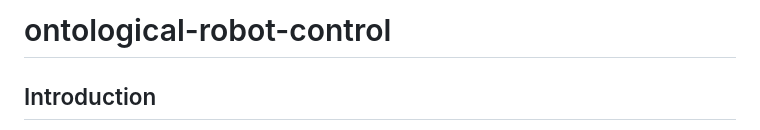
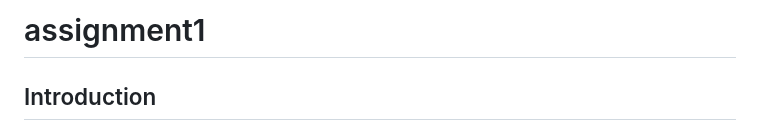
Before and after one commit to donyamostaghniyazdi/exp_assignment1, a Markdown page: README.md, the part around the change. GitHub-like rendering.

```diff
--- a/README.md
+++ b/README.md
@@ -1,4 +1,4 @@
-# ontological-robot-control
+# assignment1
 
 ## Introduction
 This package is an experiment to use a topogical map ontology for controling a robot in ROS through aRMOR service. The ontology consists of an indoor
```
